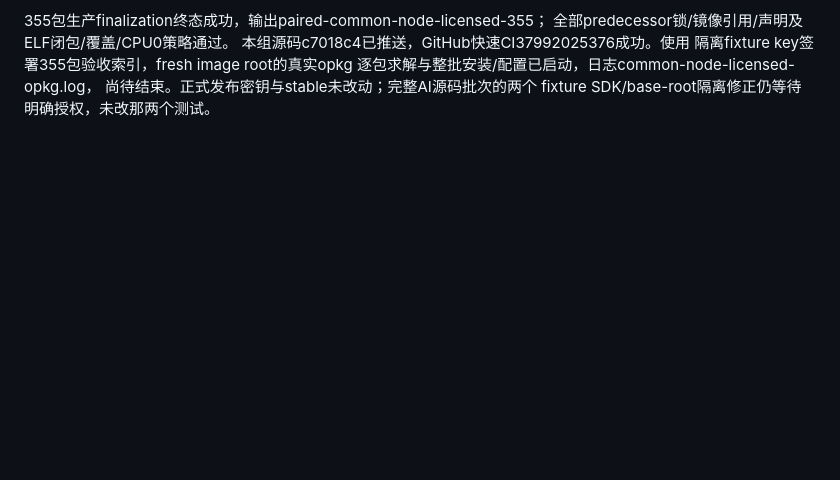
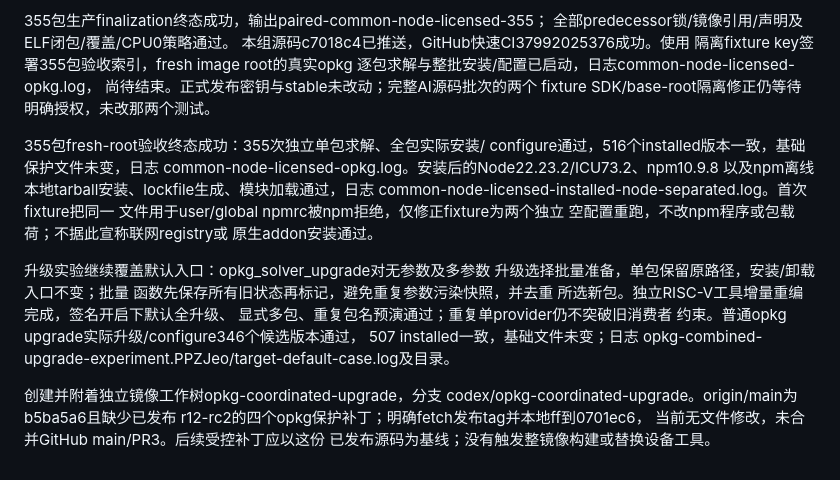
Before and after one commit to vicliu624/embedded-opkg-feed, a Markdown page: docs/AI_COMMON_LIBRARY_ACCEPTANCE.zh-CN.md, the part around the change. Drawn GitHub-style; blank space fills up the shorter version.

Commit message:
Record installed 355-package cohort and default upgrade regression

```diff
--- a/docs/AI_COMMON_LIBRARY_ACCEPTANCE.zh-CN.md
+++ b/docs/AI_COMMON_LIBRARY_ACCEPTANCE.zh-CN.md
@@ -1399,3 +1399,27 @@ SDK/缓存保留，生成副本可重建，不把逻辑大小当作df精确回
 逐包求解与整批安装/配置已启动，日志common-node-licensed-opkg.log，
 尚待结束。正式发布密钥与stable未改动；完整AI源码批次的两个
 fixture SDK/base-root隔离修正仍等待明确授权，未改那两个测试。
+
+355包fresh-root验收终态成功：355次独立单包求解、全包实际安装/
+configure通过，516个installed版本一致，基础保护文件未变，日志
+common-node-licensed-opkg.log。安装后的Node22.23.2/ICU73.2、npm10.9.8
+以及npm离线本地tarball安装、lockfile生成、模块加载通过，日志
+common-node-licensed-installed-node-separated.log。首次fixture把同一
+文件用于user/global npmrc被npm拒绝，仅修正fixture为两个独立
+空配置重跑，不改npm程序或包载荷；不据此宣称联网registry或
+原生addon安装通过。
+
+升级实验继续覆盖默认入口：opkg_solver_upgrade对无参数及多参数
+升级选择批量准备，单包保留原路径，安装/卸载入口不变；批量
+函数先保存所有旧状态再标记，避免重复参数污染快照，并去重
+所选新包。独立RISC-V工具增量重编完成，签名开启下默认全升级、
+显式多包、重复包名预演通过；重复单provider仍不突破旧消费者
+约束。普通opkg upgrade实际升级/configure346个候选版本通过，
+507 installed一致，基础文件未变；日志
+opkg-combined-upgrade-experiment.PPZJeo/target-default-case.log及目录。
+
+创建并附着独立镜像工作树opkg-coordinated-upgrade，分支
+codex/opkg-coordinated-upgrade。origin/main为b5ba5a6且缺少已发布
+r12-rc2的四个opkg保护补丁；明确fetch发布tag并本地ff到0701ec6，
+当前无文件修改，未合并GitHub main/PR3。后续受控补丁应以这份
+已发布源码为基线；没有触发整镜像构建或替换设备工具。
```
